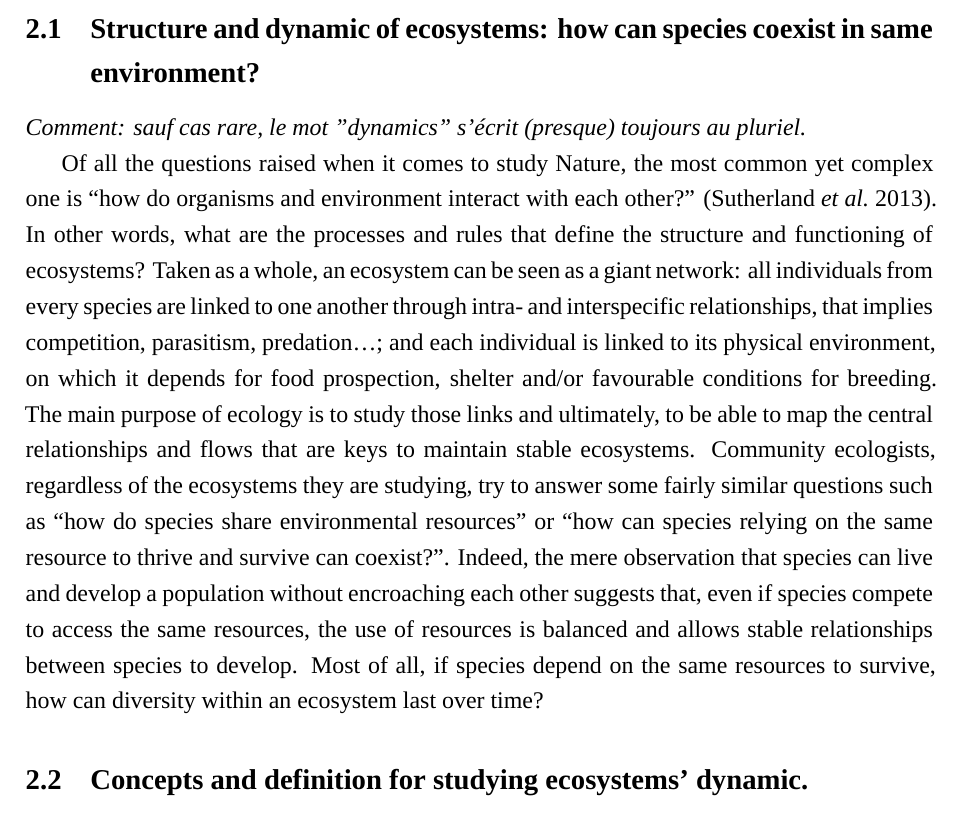
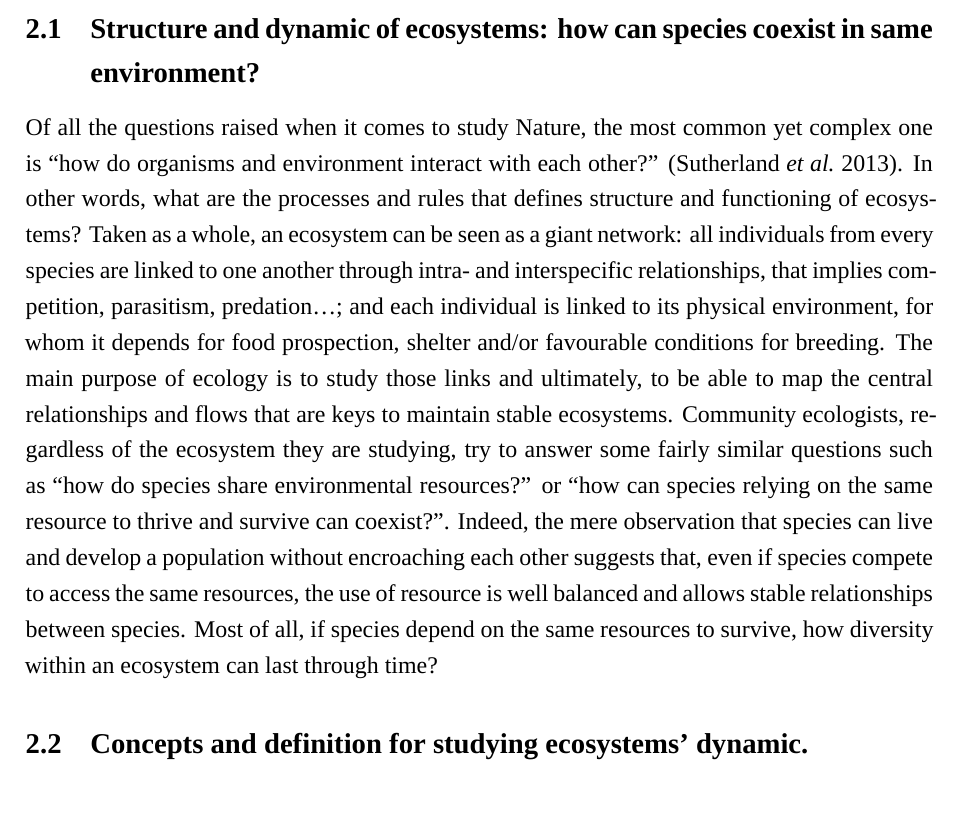
Before and after one commit to Rachel-Dbrg/Rapport_M2_Rachel, a LaTeX document (Structure_rapport_final.tex, which reads Etat_de_lart_process.tex): part of page 4 of 12 before the commit and part of page 4 of 11 after it, cut so that both start at the same text. Compiled offline with XeLaTeX; a missing font is replaced by an installed copy or a similar font.

Commit message:
Initial version

```diff
--- a/Etat_de_lart_process.tex
+++ b/Etat_de_lart_process.tex
@@ -3,9 +3,7 @@
 
 \subsection{Structure and dynamic of ecosystems: how can species coexist in same environment?}
 
-\emph{Comment: sauf cas rare, le mot "dynamics" s'écrit (presque) toujours au pluriel.}
-
-Of all the questions raised when it comes to study Nature, the most common yet complex one is ``how do organisms and environment interact with each other?'' \citep{sutherland2013}. In other words, what are the processes and rules that define the structure and functioning of ecosystems? Taken as a whole, an ecosystem can be seen as a giant network: all individuals from every species are linked to one another through intra- and interspecific relationships, that implies competition, parasitism, predation\ldots{}; and each individual is linked to its physical environment, on which it depends for food prospection, shelter and/or favourable conditions for breeding. The main purpose of ecology is to study those links and ultimately, to be able to map the central relationships and flows that are keys to maintain stable ecosystems. Community ecologists, regardless of the ecosystems they are studying, try to answer some fairly similar questions such as ``how do species share environmental resources'' or ``how can species relying on the same resource to thrive and survive can coexist?''. Indeed, the mere observation that species can live and develop a population without encroaching each other suggests that, even if species compete to access the same resources, the use of resources is balanced and allows stable relationships between species to develop. Most of all, if species depend on the same resources to survive, how can diversity within an ecosystem last over time?
+Of all the questions raised when it comes to study Nature, the most common yet complex one is “how do organisms and environment interact with each other?” \citep{sutherland2013}. In other words, what are the processes and rules that defines structure and functioning of ecosystems? Taken as a whole, an ecosystem can be seen as a giant network: all individuals from every species are linked to one another through intra- and interspecific relationships, that implies competition, parasitism, predation…; and each individual is linked to its physical environment, for whom it depends for food prospection, shelter and/or favourable conditions for breeding. The main purpose of ecology is to study those links and ultimately, to be able to map the central relationships and flows that are keys to maintain stable ecosystems.  Community ecologists, regardless of the ecosystem they are studying, try to answer some fairly similar questions such as “how do species share environmental resources?” or “how can species relying on the same resource to thrive and survive can coexist?”. Indeed, the mere observation that species can live and develop a population without encroaching each other suggests that, even if species compete to access the same resources, the use of resource is well balanced and allows stable relationships between species. Most of all, if species depend on the same resources to survive, how diversity within an ecosystem can last through time?
 
 \subsection{Concepts and definition for studying ecosystems’ dynamic.}
 
```
